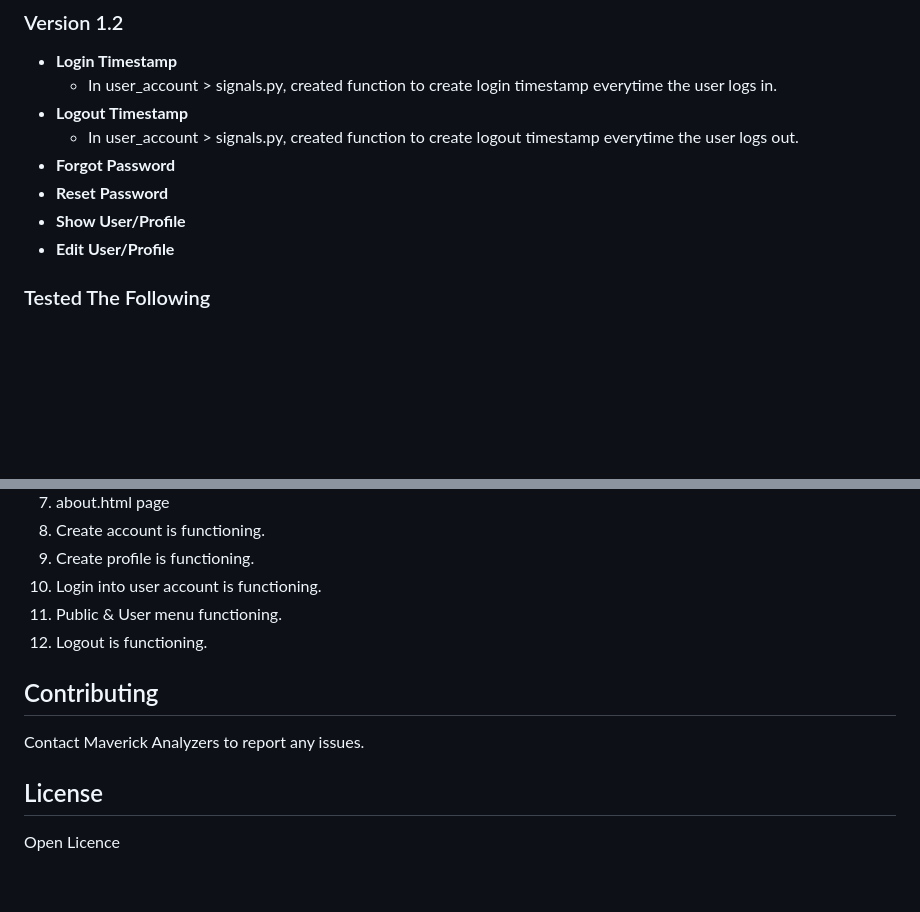
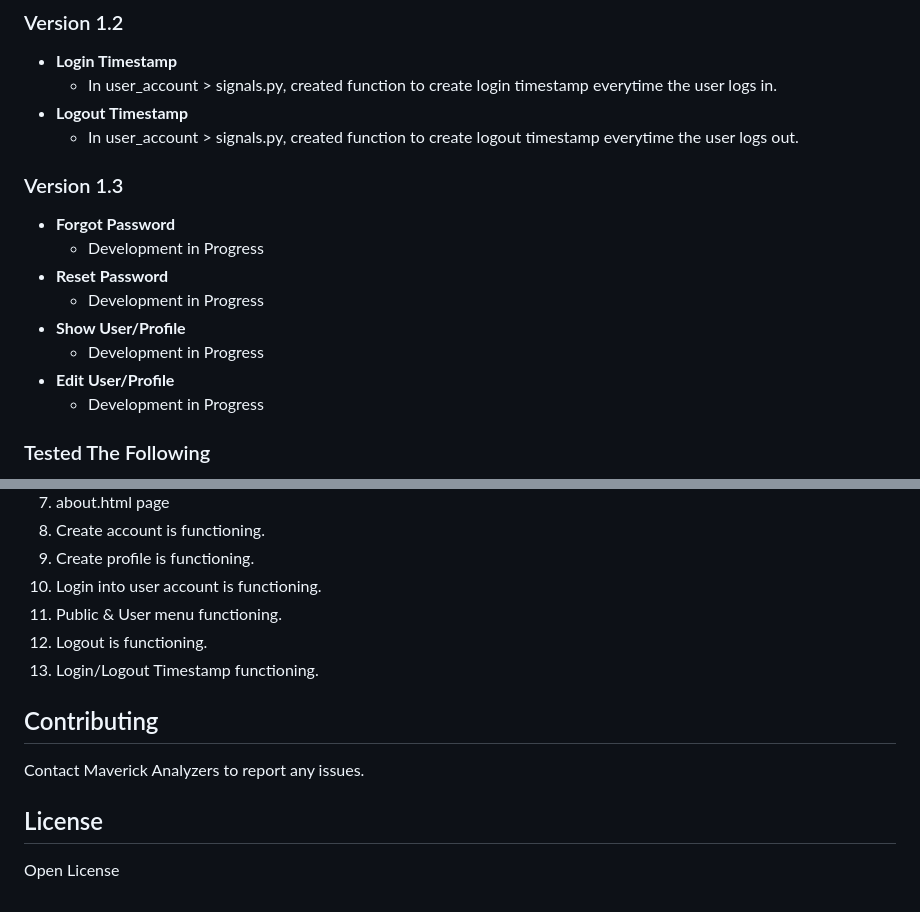
Before and after one commit to conqueringtechnology/Maverick_Analyzers_User_Account_System, a Markdown page: README.md, 2 parts joined by grey strips. GitHub-like rendering; blank space fills up the shorter version.

```diff
--- a/README.md
+++ b/README.md
@@ -284,10 +284,17 @@ In your base.html template, include Bootstrap 5 CDN
   - In user_account > signals.py, created function to create login timestamp everytime the user logs in.
 - **Logout Timestamp**
   - In user_account > signals.py, created function to create logout timestamp everytime the user logs out.
+
+
+### Version 1.3
 - **Forgot Password**
+  - Development in Progress
 - **Reset Password**
+  - Development in Progress
 - **Show User/Profile**
+  - Development in Progress
 - **Edit User/Profile**
+  - Development in Progress
 
 
 ### Tested The Following
@@ -303,6 +310,7 @@ In your base.html template, include Bootstrap 5 CDN
 10. Login into user account is functioning.
 11. Public & User menu functioning.
 12. Logout is functioning.
+13. Login/Logout Timestamp functioning.
 
 
 ## Contributing
@@ -312,4 +320,4 @@ Contact Maverick Analyzers to report any issues.
 
 ## License
 
-Open Licence
+Open License
```
